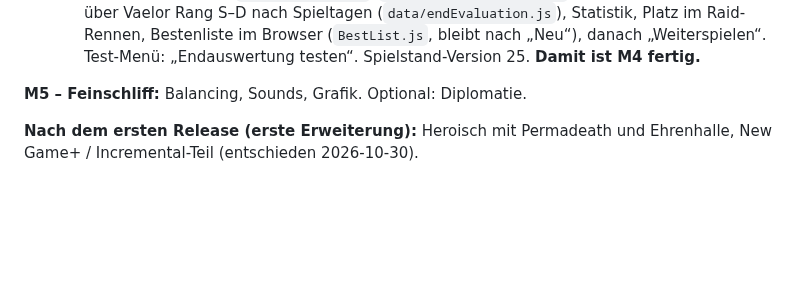
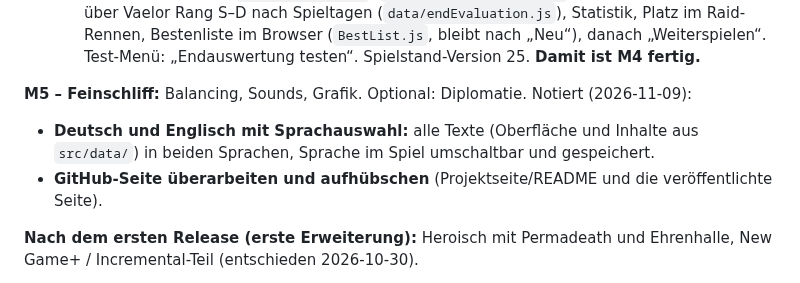
Before and after one commit to salsaheaven/gildenmanager, a Markdown page: PLAN.md, the part around the change. GitHub-like rendering; blank space fills up the shorter version.

Commit message:
PLAN: Sprachauswahl Deutsch/Englisch und GitHub-Seite als offene Punkte notiert
Co-Authored-By: Claude Opus 5.5 <noreply@anthropic.com>
Claude-Session: https://claude.ai/code/session_01NVZnQ5TLVMAPfjkcucPMnS

```diff
--- a/PLAN.md
+++ b/PLAN.md
@@ -181,6 +181,9 @@ Plan vom 2026-11-01 (Entscheidungen in `KONZEPT.md` unter „Raids“, „Klasse
   **Damit ist M4 fertig.**
 
 **M5 – Feinschliff:** Balancing, Sounds, Grafik. Optional: Diplomatie.
+Notiert (2026-11-09):
+- **Deutsch und Englisch mit Sprachauswahl:** alle Texte (Oberfläche und Inhalte aus `src/data/`) in beiden Sprachen, Sprache im Spiel umschaltbar und gespeichert.
+- **GitHub-Seite überarbeiten und aufhübschen** (Projektseite/README und die veröffentlichte Seite).
 
 **Nach dem ersten Release (erste Erweiterung):** Heroisch mit Permadeath und Ehrenhalle, New Game+ / Incremental-Teil (entschieden 2026-10-30).
 
```
